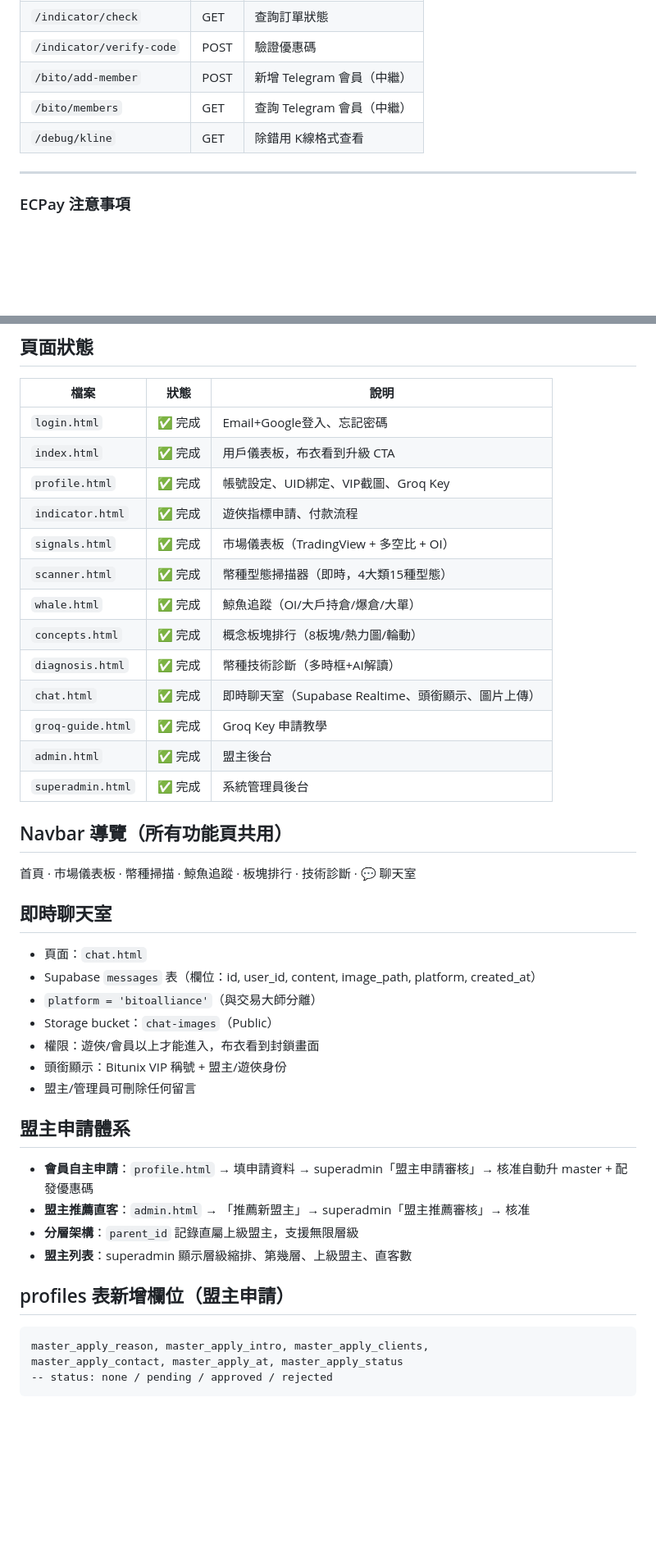
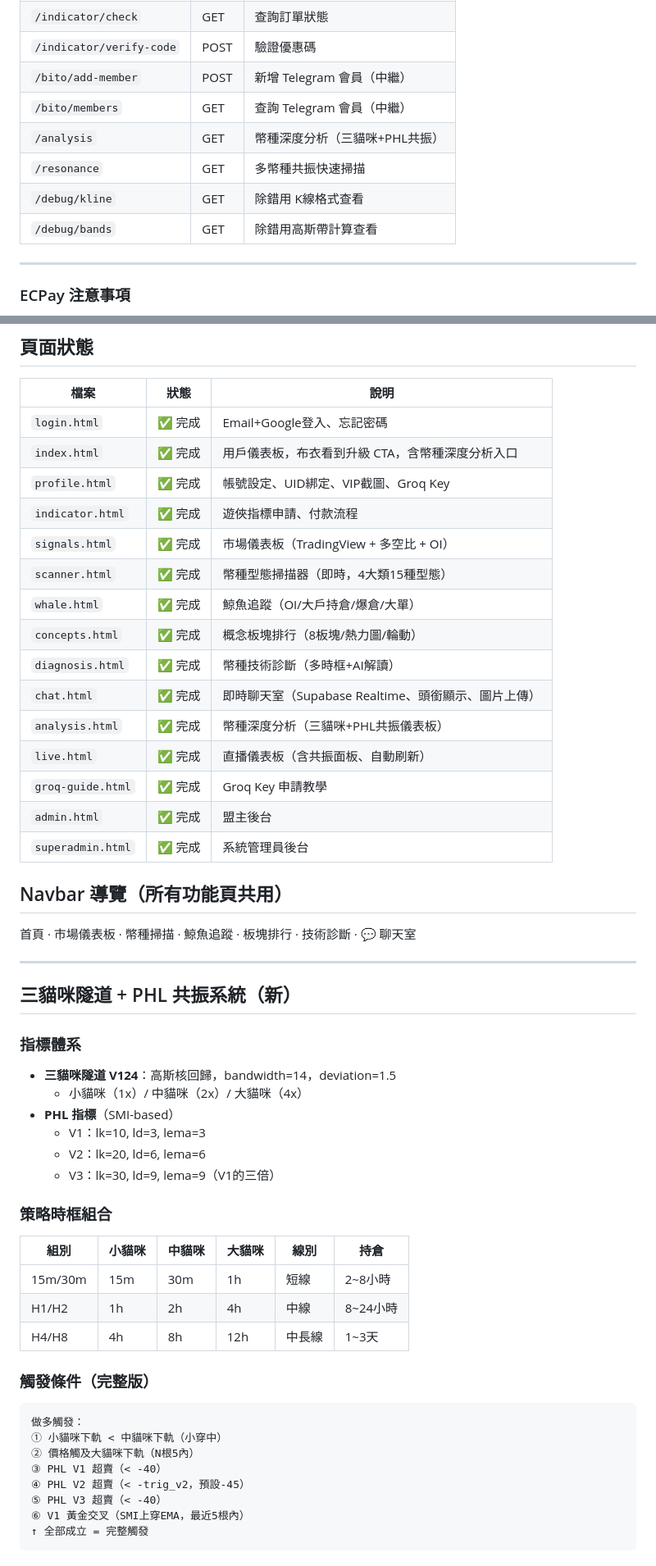
Before and after one commit to BitoCat/bitoalliance, a Markdown page: Project.md, 2 parts joined by grey strips. Shown at 82% size. GitHub-like rendering; blank space fills up the shorter version.

````diff
--- a/Project.md
+++ b/Project.md
@@ -51,7 +51,10 @@
 | `/indicator/verify-code` | POST | 驗證優惠碼 |
 | `/bito/add-member` | POST | 新增 Telegram 會員（中繼） |
 | `/bito/members` | GET | 查詢 Telegram 會員（中繼） |
+| `/analysis` | GET | 幣種深度分析（三貓咪+PHL共振） |
+| `/resonance` | GET | 多幣種共振快速掃描 |
 | `/debug/kline` | GET | 除錯用 K線格式查看 |
+| `/debug/bands` | GET | 除錯用高斯帶計算查看 |
 
 ---
 
@@ -199,7 +202,7 @@ URL：`https://web-production-f4735.up.railway.app/webhook`
 | 檔案 | 狀態 | 說明 |
 |------|------|------|
 | `login.html` | ✅ 完成 | Email+Google登入、忘記密碼 |
-| `index.html` | ✅ 完成 | 用戶儀表板，布衣看到升級 CTA |
+| `index.html` | ✅ 完成 | 用戶儀表板，布衣看到升級 CTA，含幣種深度分析入口 |
 | `profile.html` | ✅ 完成 | 帳號設定、UID綁定、VIP截圖、Groq Key |
 | `indicator.html` | ✅ 完成 | 遊俠指標申請、付款流程 |
 | `signals.html` | ✅ 完成 | 市場儀表板（TradingView + 多空比 + OI）|
@@ -208,6 +211,8 @@ URL：`https://web-production-f4735.up.railway.app/webhook`
 | `concepts.html` | ✅ 完成 | 概念板塊排行（8板塊/熱力圖/輪動）|
 | `diagnosis.html` | ✅ 完成 | 幣種技術診斷（多時框+AI解讀）|
 | `chat.html` | ✅ 完成 | 即時聊天室（Supabase Realtime、頭銜顯示、圖片上傳）|
+| `analysis.html` | ✅ 完成 | 幣種深度分析（三貓咪+PHL共振儀表板）|
+| `live.html` | ✅ 完成 | 直播儀表板（含共振面板、自動刷新）|
 | `groq-guide.html` | ✅ 完成 | Groq Key 申請教學 |
 | `admin.html` | ✅ 完成 | 盟主後台 |
 | `superadmin.html` | ✅ 完成 | 系統管理員後台 |
@@ -215,24 +220,33 @@ URL：`https://web-production-f4735.up.railway.app/webhook`
 ## Navbar 導覽（所有功能頁共用）
 首頁 · 市場儀表板 · 幣種掃描 · 鯨魚追蹤 · 板塊排行 · 技術診斷 · 💬 聊天室
 
-## 即時聊天室
-- 頁面：`chat.html`
-- Supabase `messages` 表（欄位：id, user_id, content, image_path, platform, created_at）
-- `platform = 'bitoalliance'`（與交易大師分離）
-- Storage bucket：`chat-images`（Public）
-- 權限：遊俠/會員以上才能進入，布衣看到封鎖畫面
-- 頭銜顯示：Bitunix VIP 稱號 + 盟主/遊俠身份
-- 盟主/管理員可刪除任何留言
+---
 
-## 盟主申請體系
-- **會員自主申請**：`profile.html` → 填申請資料 → superadmin「盟主申請審核」→ 核准自動升 master + 配發優惠碼
-- **盟主推薦直客**：`admin.html` → 「推薦新盟主」→ superadmin「盟主推薦審核」→ 核准
-- **分層架構**：`parent_id` 記錄直屬上級盟主，支援無限層級
-- **盟主列表**：superadmin 顯示層級縮排、第幾層、上級盟主、直客數
+## 三貓咪隧道 + PHL 共振系統（新）
 
-## profiles 表新增欄位（盟主申請）
+### 指標體系
+- **三貓咪隧道 V124**：高斯核回歸，bandwidth=14，deviation=1.5
+  - 小貓咪（1x）/ 中貓咪（2x）/ 大貓咪（4x）
+- **PHL 指標**（SMI-based）
+  - V1：lk=10, ld=3, lema=3
+  - V2：lk=20, ld=6, lema=6
+  - V3：lk=30, ld=9, lema=9（V1的三倍）
+
+### 策略時框組合
+| 組別 | 小貓咪 | 中貓咪 | 大貓咪 | 線別 | 持倉 |
+|------|--------|--------|--------|------|------|
+| 15m/30m | 15m | 30m | 1h | 短線 | 2~8小時 |
+| H1/H2 | 1h | 2h | 4h | 中線 | 8~24小時 |
+| H4/H8 | 4h | 8h | 12h | 中長線 | 1~3天 |
+
+### 觸發條件（完整版）
 ```
-master_apply_reason, master_apply_intro, master_apply_clients,
-master_apply_contact, master_apply_at, master_apply_status
--- status: none / pending / approved / rejected
+做多觸發：
+① 小貓咪下軌 < 中貓咪下軌（小穿中）
+② 價格觸及大貓咪下軌（N根5內）
+③ PHL V1 超賣（< -40）
+④ PHL V2 超賣（< -trig_v2，預設-45）
+⑤ PHL V3 超賣（< -40）
+⑥ V1 黃金交叉（SMI上穿EMA，最近5根內）
+↑ 全部成立 = 完整觸發
 ```
````
Also changed, not shown: other parts of Project.md (+56 -1 lines).
